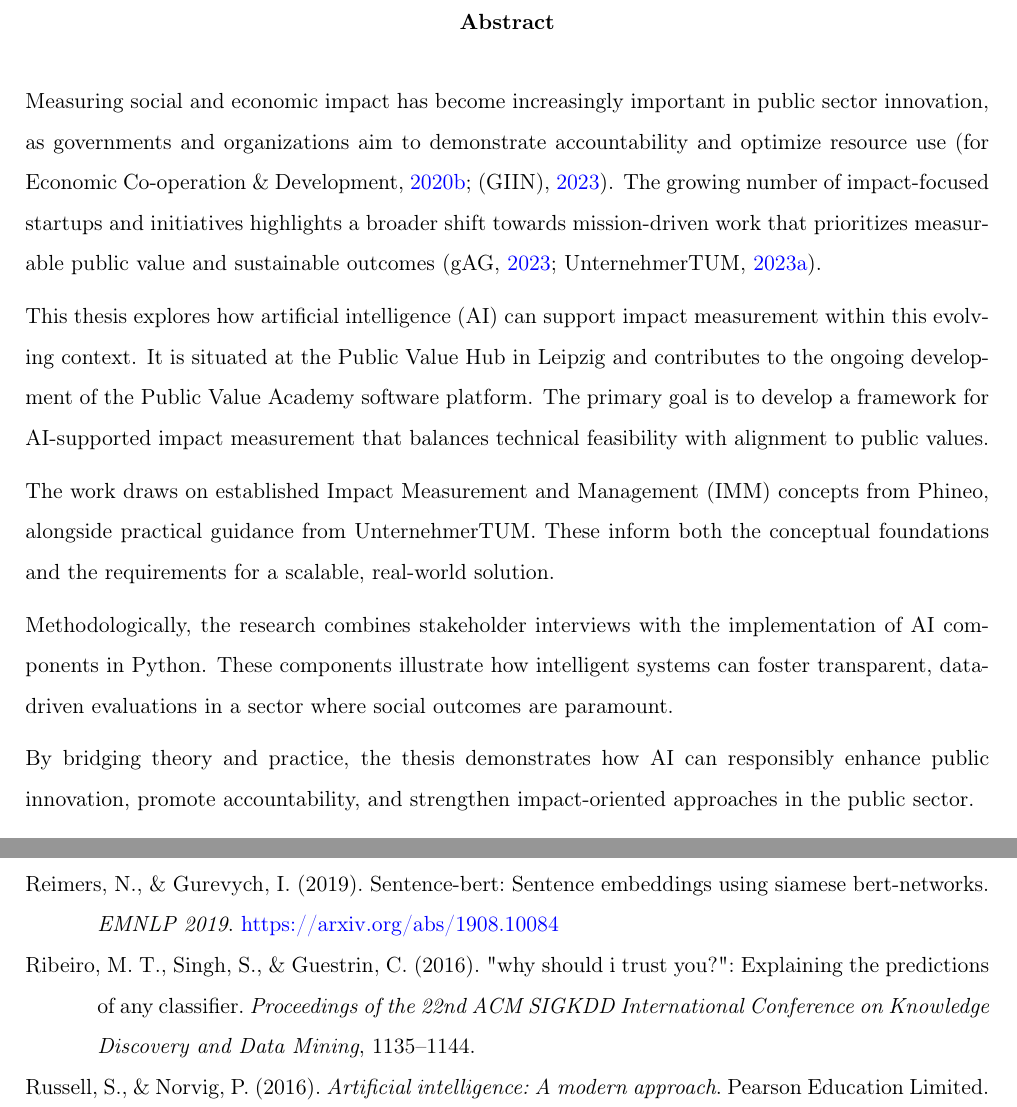
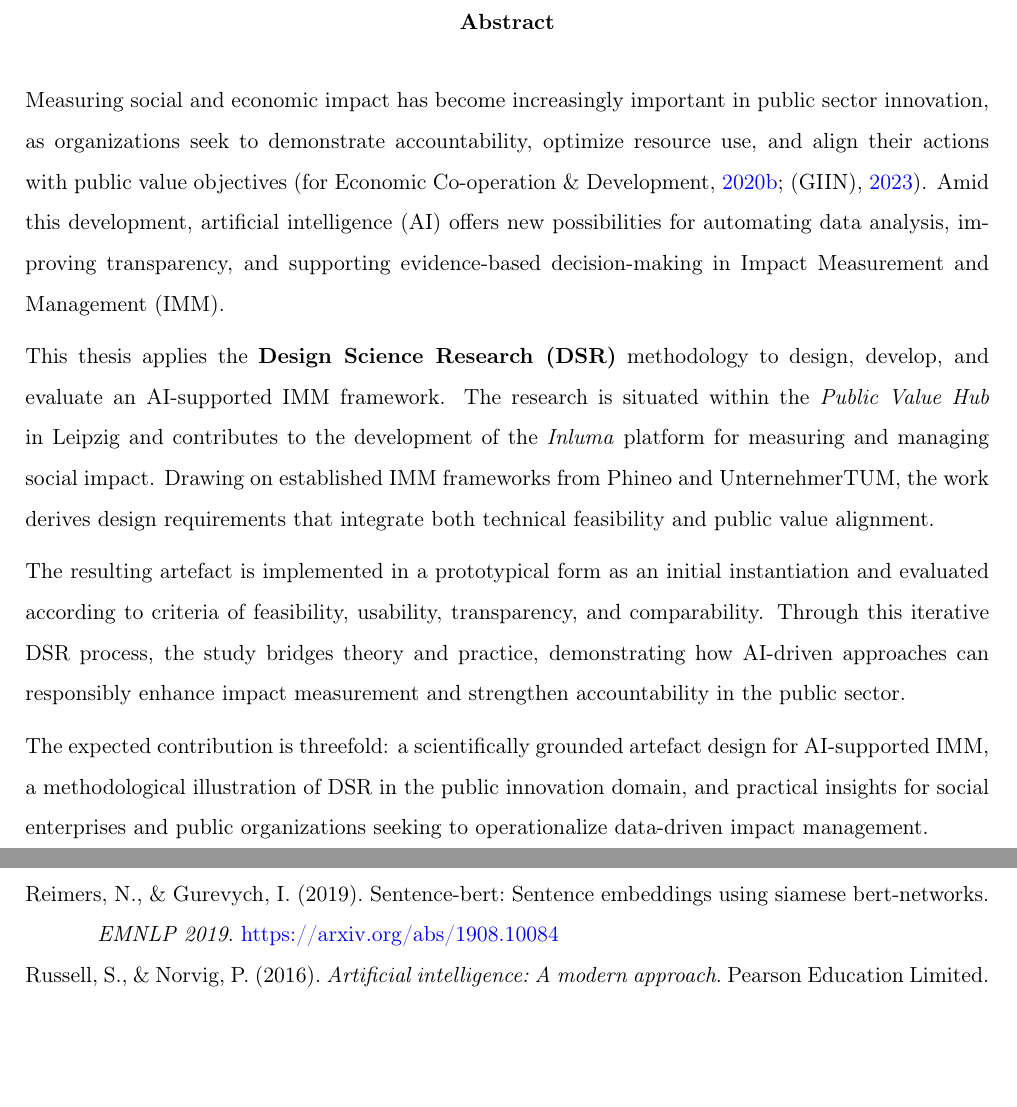
Before and after one commit to MightContainNuts/athena, a LaTeX thesis (src/00_athena.tex, which reads src/00_abstract.tex, src/references.bib): two parts of pages 2 and 39 of 45, joined at a grey line, cut so that both start at the same text, the shorter picture padded with empty space. Compiled offline with pdfLaTeX.

Commit message:
added some more data

```diff
--- a/src/00_abstract.tex
+++ b/src/00_abstract.tex
@@ -3,17 +3,18 @@
 
 % Document
 \begin{abstract}
-Measuring social and economic impact has become increasingly important in public sector innovation, as governments and organizations aim to demonstrate accountability and optimize resource use~\parencite{oecd2020, giin2023}.
-The growing number of impact-focused startups and initiatives highlights a broader shift towards mission-driven work that prioritizes measurable public value and sustainable outcomes~\parencite{phineo2023, unternehmertum2023}.
+Measuring social and economic impact has become increasingly important in public sector innovation, as organizations seek to demonstrate accountability, optimize resource use, and align their actions with public value objectives~\parencite{oecd2020, giin2023}.
+Amid this development, artificial intelligence (AI) offers new possibilities for automating data analysis, improving transparency, and supporting evidence-based decision-making in Impact Measurement and Management (IMM).
 
-This thesis explores how artificial intelligence (AI) can support impact measurement within this evolving context.
-It is situated at the Public Value Hub in Leipzig and contributes to the ongoing development of the Public Value Academy software platform.
-The primary goal is to develop a framework for AI-supported impact measurement that balances technical feasibility with alignment to public values.
+This thesis applies the \textbf{Design Science Research (DSR)} methodology to design, develop, and evaluate an AI-supported IMM framework.
+The research is situated within the \textit{Public Value Hub} in Leipzig and contributes to the development of the \textit{Inluma} platform for measuring and managing social impact.
+Drawing on established IMM frameworks from Phineo and UnternehmerTUM, the work derives design requirements that integrate both technical feasibility and public value alignment.
 
-The work draws on established Impact Measurement and Management (IMM) concepts from Phineo, alongside practical guidance from UnternehmerTUM. These inform both the conceptual foundations and the requirements for a scalable, real-world solution.
+The resulting artefact is implemented in a prototypical form as an initial instantiation and evaluated according to criteria of feasibility, usability, transparency, and comparability.
+Through this iterative DSR process, the study bridges theory and practice, demonstrating how AI-driven approaches can responsibly enhance impact measurement and strengthen accountability in the public sector.
 
-Methodologically, the research combines stakeholder interviews with the implementation of AI components in Python.
-These components illustrate how intelligent systems can foster transparent, data-driven evaluations in a sector where social outcomes are paramount.
-
-By bridging theory and practice, the thesis demonstrates how AI can responsibly enhance public innovation, promote accountability, and strengthen impact-oriented approaches in the public sector.
+The expected contribution is threefold:
+a scientifically grounded artefact design for AI-supported IMM,
+a methodological illustration of DSR in the public innovation domain,
+and practical insights for social enterprises and public organizations seeking to operationalize data-driven impact management.
 \end{abstract}
--- a/src/references.bib
+++ b/src/references.bib
@@ -384,9 +384,3 @@
 }
 
 
-@inproceedings{ribeiro2016should,
-  title={"Why should I trust you?": Explaining the predictions of any classifier},
-  author={Ribeiro, Marco Tulio and Singh, Sameer and Guestrin, Carlos},
-  booktitle={Proceedings of the 22nd ACM SIGKDD International Conference on Knowledge Discovery and Data Mining},
-  year={2016},
-  pages={1135--1144}
```
Also changed, not shown: fig/fig_dashboard_mockup.png (added), fig/fig_umap_clusters.png (added), out/00_athena.pdf, src/references.bib (11 more changed lines), 2 other files.
